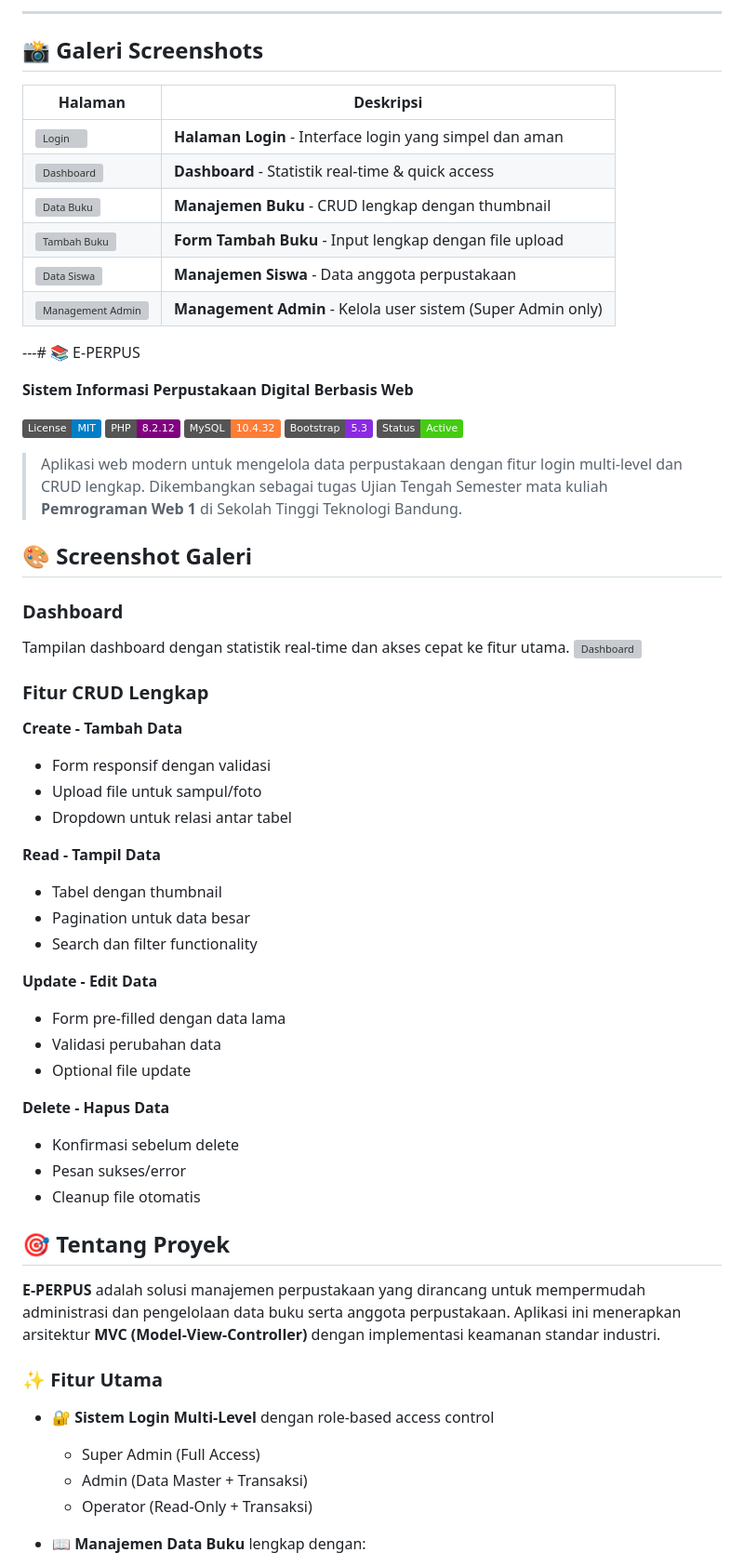
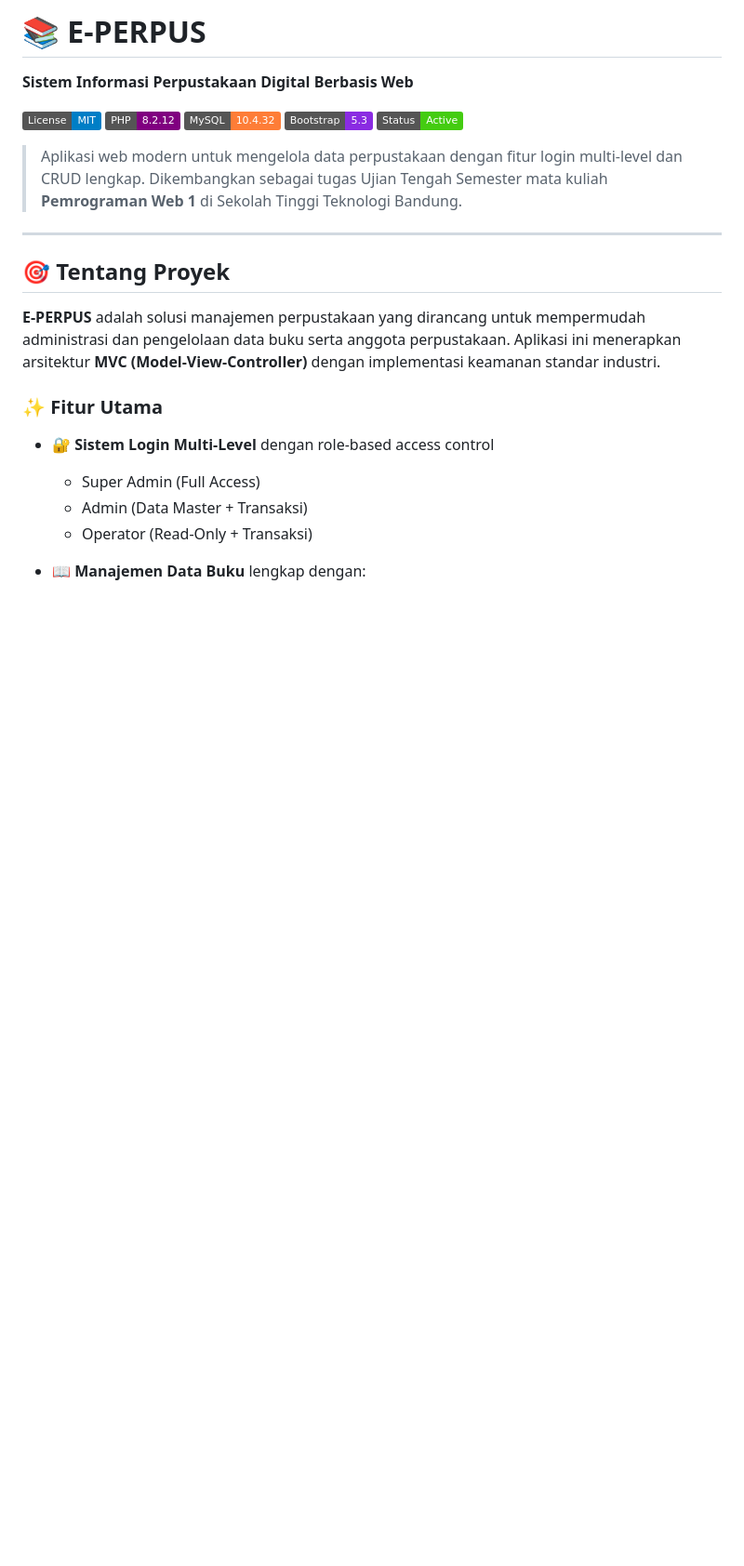
Before and after one commit to Piw01/e_perpus, a Markdown page: README.md, the part around the change printed below. Shown: that part at 93% size. Drawn GitHub-style; badges without logos; blank space fills up the shorter version; grey boxes are pictures that could not be loaded.

Commit message:
Remove gallery section from README
Removed the gallery section and related screenshots from the README.

```diff
--- a/README.md
+++ b/README.md
@@ -1,17 +1,4 @@
----
-
-## 📸 Galeri Screenshots
-
-| Halaman | Deskripsi |
-|---------|-----------|
-| ![Login](https://raw.githubusercontent.com/Piw01/e-perpus/main/screenshots/login.jpg) | **Halaman Login** - Interface login yang simpel dan aman |
-| ![Dashboard](https://raw.githubusercontent.com/Piw01/e-perpus/main/screenshots/dashboard.jpg) | **Dashboard** - Statistik real-time & quick access |
-| ![Data Buku](https://raw.githubusercontent.com/Piw01/e-perpus/main/screenshots/data-buku.jpg) | **Manajemen Buku** - CRUD lengkap dengan thumbnail |
-| ![Tambah Buku](https://raw.githubusercontent.com/Piw01/e-perpus/main/screenshots/tambah-buku.jpg) | **Form Tambah Buku** - Input lengkap dengan file upload |
-| ![Data Siswa](https://raw.githubusercontent.com/Piw01/e-perpus/main/screenshots/data-siswa.jpg) | **Manajemen Siswa** - Data anggota perpustakaan |
-| ![Management Admin](https://raw.githubusercontent.com/Piw01/e-perpus/main/screenshots/management-admin.jpg) | **Management Admin** - Kelola user sistem (Super Admin only) |
-
----# 📚 E-PERPUS
+# 📚 E-PERPUS
 
 **Sistem Informasi Perpustakaan Digital Berbasis Web**
 
@@ -23,33 +10,7 @@
 
 > Aplikasi web modern untuk mengelola data perpustakaan dengan fitur login multi-level dan CRUD lengkap. Dikembangkan sebagai tugas Ujian Tengah Semester mata kuliah **Pemrograman Web 1** di Sekolah Tinggi Teknologi Bandung.
 
-## 🎨 Screenshot Galeri
-
-### Dashboard
-Tampilan dashboard dengan statistik real-time dan akses cepat ke fitur utama.
-![Dashboard](https://raw.githubusercontent.com/yourusername/e-perpus/main/screenshots/11-dashboard.png)
-
-### Fitur CRUD Lengkap
-
-**Create - Tambah Data**
-- Form responsif dengan validasi
-- Upload file untuk sampul/foto
-- Dropdown untuk relasi antar tabel
-
-**Read - Tampil Data**
-- Tabel dengan thumbnail
-- Pagination untuk data besar
-- Search dan filter functionality
-
-**Update - Edit Data**
-- Form pre-filled dengan data lama
-- Validasi perubahan data
-- Optional file update
-
-**Delete - Hapus Data**
-- Konfirmasi sebelum delete
-- Pesan sukses/error
-- Cleanup file otomatis
+---
 
 ## 🎯 Tentang Proyek
 
```
Also changed, not shown: other parts of README.md (+2 -31 lines).
